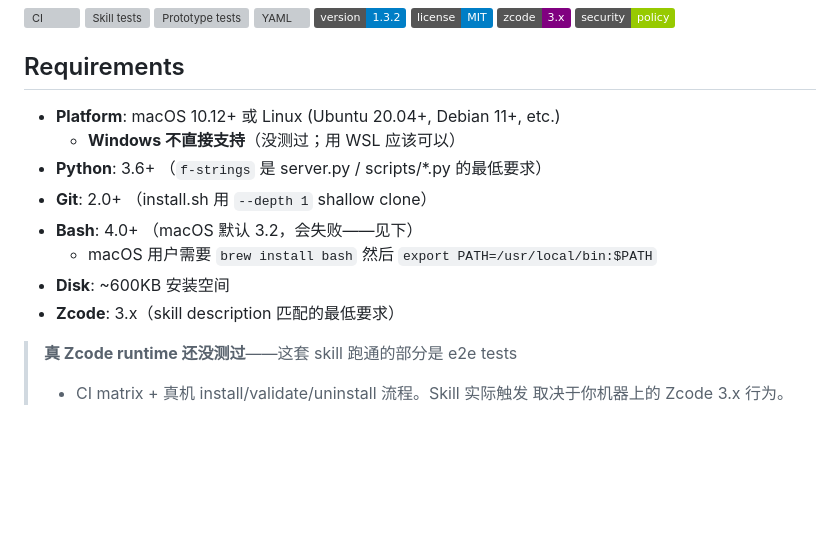
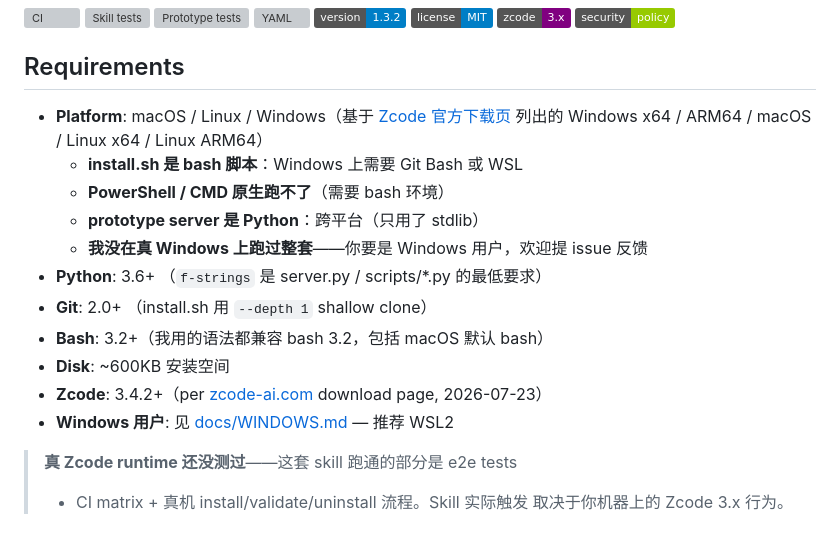
Before and after one commit to Qqapple1/Mavis-team-mode-skill, a Markdown page: README.md, the part around the change. GitHub-like rendering; badges without logos; blank space fills up the shorter version; grey boxes are pictures that could not be loaded.

```diff
--- a/README.md
+++ b/README.md
@@ -16,14 +16,17 @@
 
 ## Requirements
 
-- **Platform**: macOS 10.12+ 或 Linux (Ubuntu 20.04+, Debian 11+, etc.)
-  - **Windows 不直接支持**（没测过；用 WSL 应该可以）
+- **Platform**: macOS / Linux / Windows（基于 [Zcode 官方下载页](https://zcode-ai.com) 列出的 Windows x64 / ARM64 / macOS / Linux x64 / Linux ARM64）
+  - **install.sh 是 bash 脚本**：Windows 上需要 Git Bash 或 WSL
+  - **PowerShell / CMD 原生跑不了**（需要 bash 环境）
+  - **prototype server 是 Python**：跨平台（只用了 stdlib）
+  - **我没在真 Windows 上跑过整套**——你要是 Windows 用户，欢迎提 issue 反馈
 - **Python**: 3.6+ （`f-strings` 是 server.py / scripts/*.py 的最低要求）
 - **Git**: 2.0+ （install.sh 用 `--depth 1` shallow clone）
-- **Bash**: 4.0+ （macOS 默认 3.2，会失败——见下）
-  - macOS 用户需要 `brew install bash` 然后 `export PATH=/usr/local/bin:$PATH`
+- **Bash**: 3.2+（我用的语法都兼容 bash 3.2，包括 macOS 默认 bash）
 - **Disk**: ~600KB 安装空间
-- **Zcode**: 3.x（skill description 匹配的最低要求）
+- **Zcode**: 3.4.2+（per [zcode-ai.com](https://zcode-ai.com) download page, 2026-07-23）
+- **Windows 用户**: 见 [docs/WINDOWS.md](docs/WINDOWS.md) — 推荐 WSL2
 
 > **真 Zcode runtime 还没测过**——这套 skill 跑通的部分是 e2e tests
 > + CI matrix + 真机 install/validate/uninstall 流程。Skill 实际触发
```
Also changed, not shown: SKILL.md (+2 -2 lines), docs/WINDOWS.md (added, +150 -0 lines).
